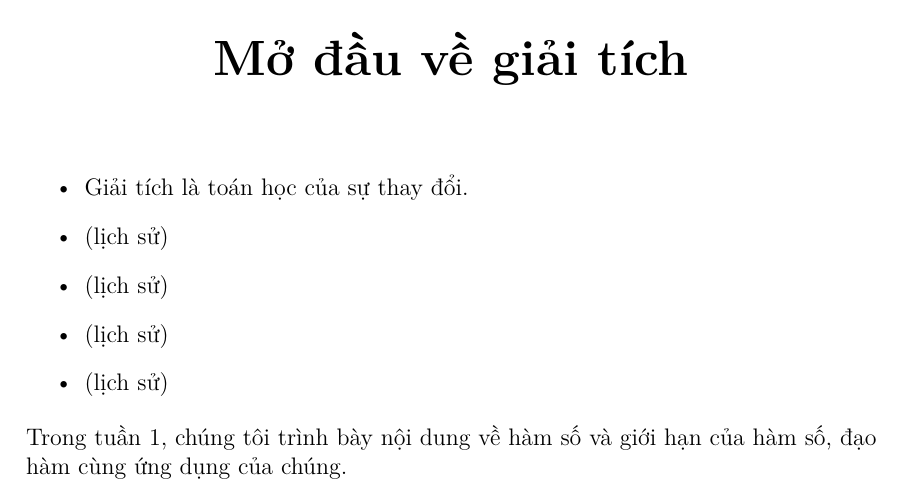
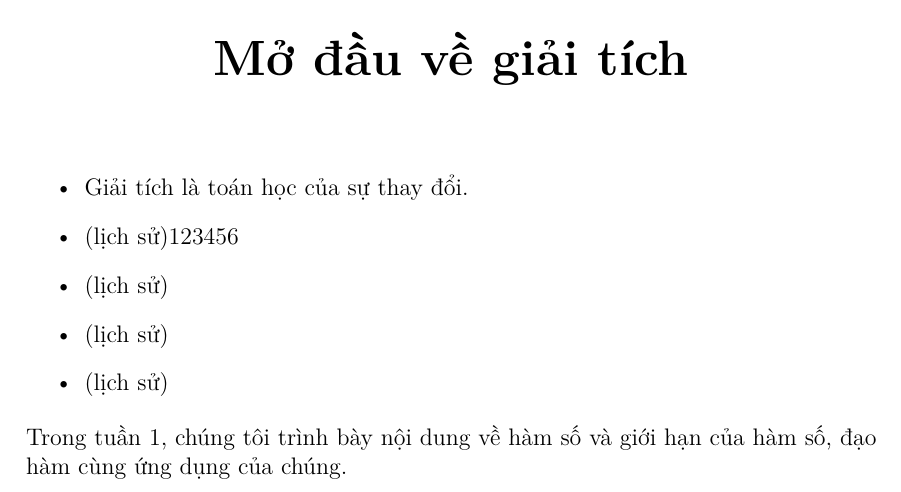
Before and after one commit to xPhO-Admin/xPhO_SummerCourse_2025, a LaTeX book (VBhuongdan/Tuan1demo/main.tex): part of page 1 of 2, cut so that both start at the same text. Compiled offline with pdfLaTeX.

Commit message:
inital commit

```diff
--- a/VBhuongdan/Tuan1demo/main.tex
+++ b/VBhuongdan/Tuan1demo/main.tex
@@ -19,7 +19,7 @@
 \begin{itemize}
     \item Giải tích là toán học của sự thay đổi.
 
-    \item (lịch sử)
+    \item (lịch sử)123456
 
     \item (lịch sử)
 
```
